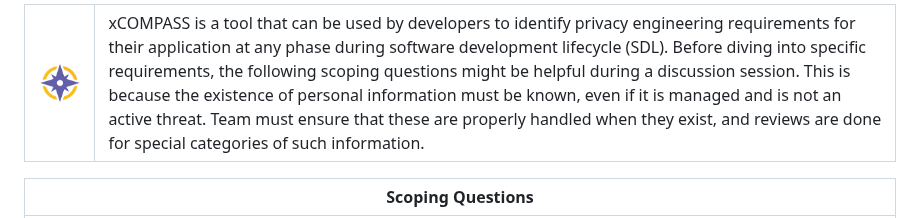
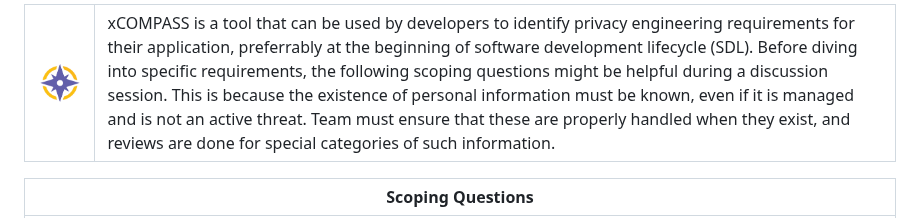
Before and after one commit to Comcast/xCOMPASS, a Markdown page: questionnaire/README.md, the part around the change. Drawn GitHub-style.

```diff
--- a/questionnaire/README.md
+++ b/questionnaire/README.md
@@ -2,7 +2,7 @@
 <thead>
   <tr style="width:40%">
     <td><img src="../personas/figures/compass-logo-png.png" alt="compass logo"></td>
-    <td>xCOMPASS is a tool that can be used by developers to identify privacy engineering requirements for their application at any phase during software development lifecycle (SDL). Before diving into specific requirements, the following scoping questions might be helpful during a discussion session. This is because the existence of personal information must be known, even if it is managed and is not an active threat. Team must ensure that these are properly handled when they exist, and reviews are done for special categories of such information.</td>
+    <td>xCOMPASS is a tool that can be used by developers to identify privacy engineering requirements for their application, preferrably at the beginning of software development lifecycle (SDL). Before diving into specific requirements, the following scoping questions might be helpful during a discussion session. This is because the existence of personal information must be known, even if it is managed and is not an active threat. Team must ensure that these are properly handled when they exist, and reviews are done for special categories of such information.</td>
   </tr>
 </thead>
 </table>
```
